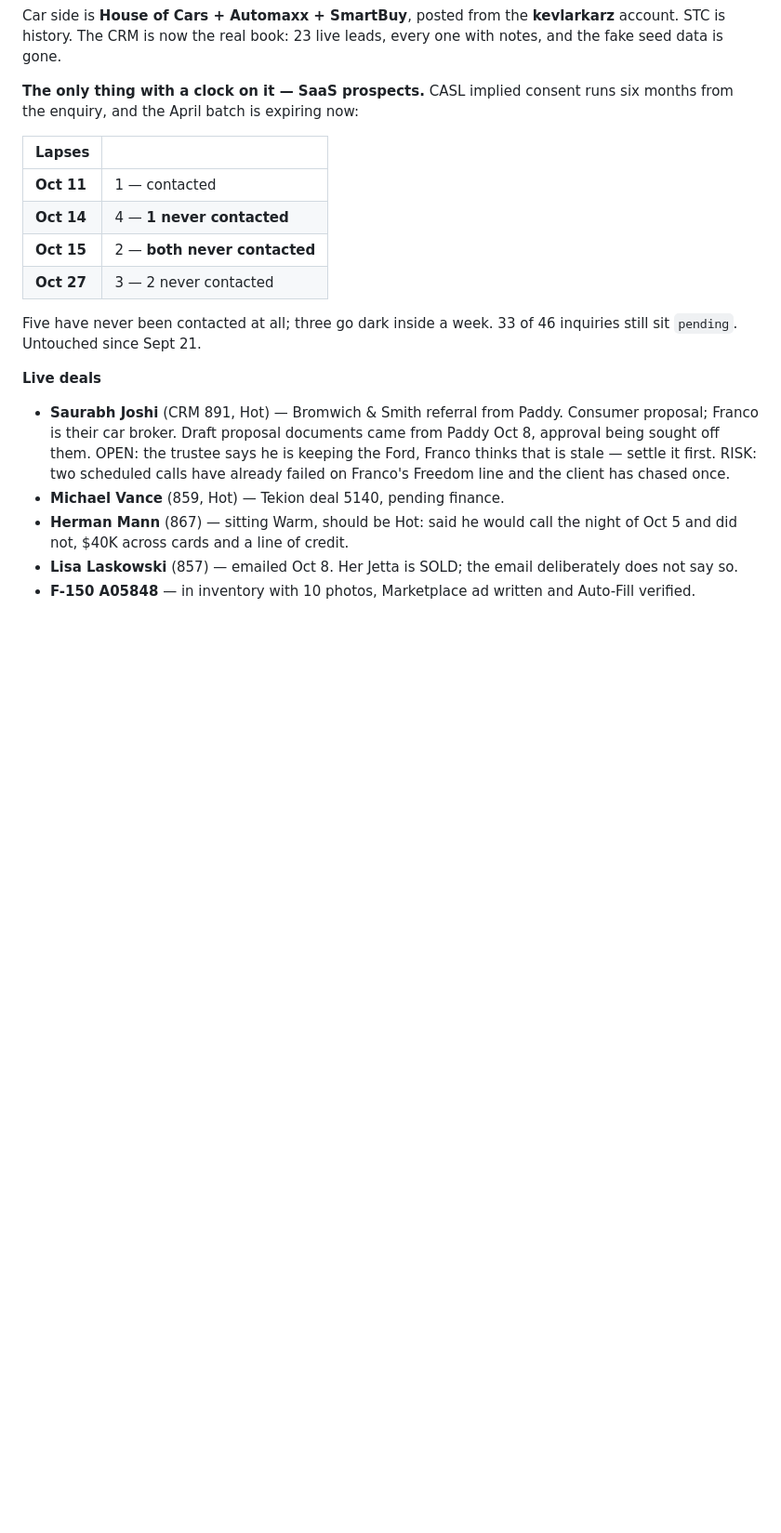
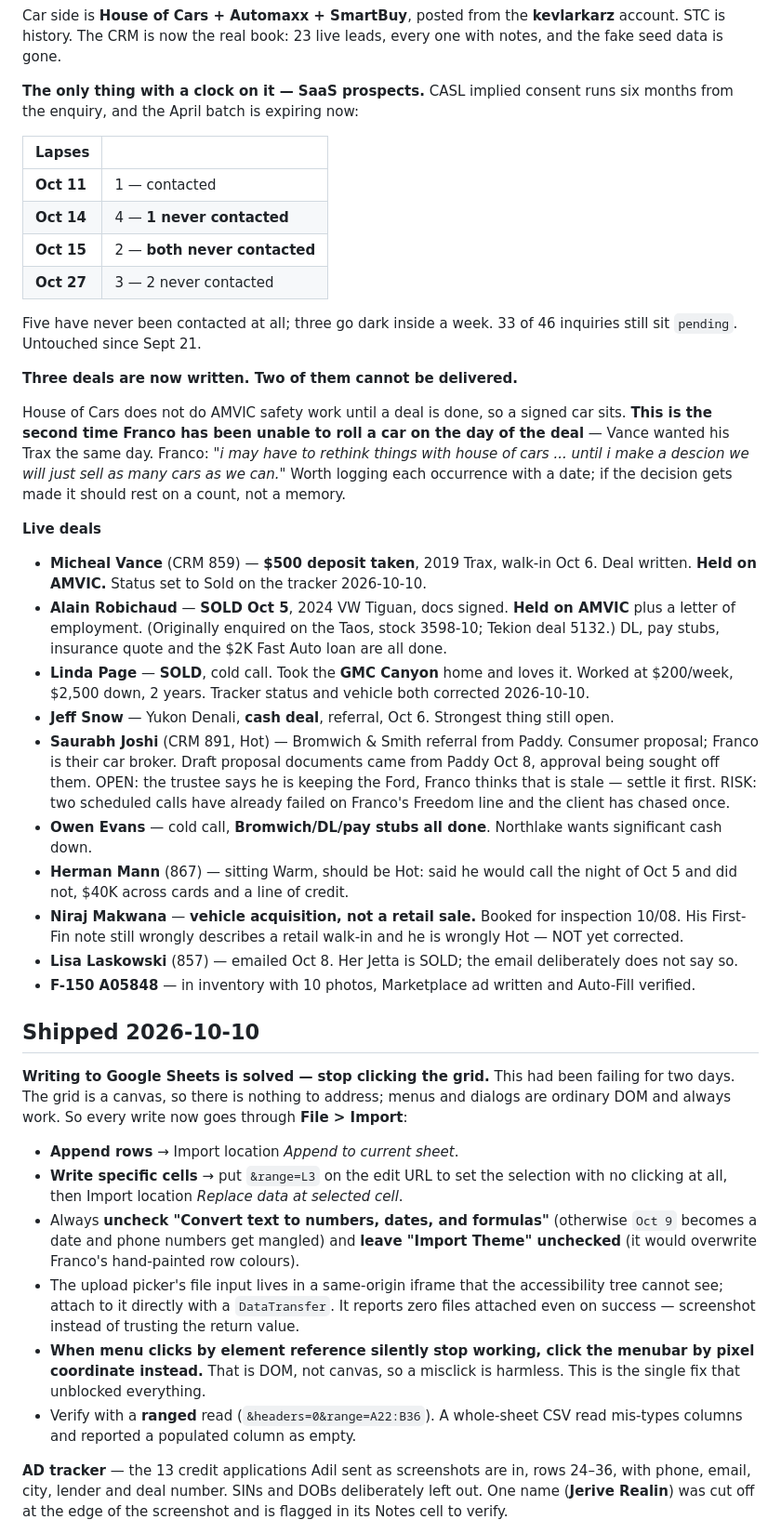
Before and after one commit to firstfinancialcanada-art/first-fin-sms, a Markdown page: docs/WORKLIST.md, the part around one of its changes. Shown at 93% size. Rendered like a GitHub page; blank space fills up the shorter version.

Commit message:
docs: worklist for 2026-10-10
Three deals written, two undeliverable on House of Cars' AMVIC policy —
second time a car could not roll on the day of the deal.

- Google Sheets writes solved: File > Import (append, or replace-at-
  selected-cell via &range= in the URL). Menubar by coordinate when
  element-reference clicks stop registering.
- AD tracker: 13 credit applications added, rows 24-36.
- AM tracker: new sheet, 436 unique Automaxx contacts consolidated from
  two DealerTrack dumps (886 rows in), styled to match the AD tracker.
- Franco tracker: Vance -> Sold, Linda Page -> Sold, her vehicle
  corrected to the GMC Canyon she took.
- House of Cars TOP 10 delivered as a filled PDF, ranked off the tracker
  rather than a stale Tekion export, with AMVIC named on lines 1 and 2.

Co-Authored-By: Claude Opus 5 <noreply@anthropic.com>

```diff
--- a/docs/WORKLIST.md
+++ b/docs/WORKLIST.md
@@ -19,9 +19,32 @@ Car side is **House of Cars + Automaxx + SmartBuy**, posted from the **kevlarkar
 
 Five have never been contacted at all; three go dark inside a week. 33 of 46 inquiries still sit `pending`. Untouched since Sept 21.
 
+**Three deals are now written. Two of them cannot be delivered.**
+
+House of Cars does not do AMVIC safety work until a deal is done, so a signed car sits. **This is the second time Franco has been unable to roll a car on the day of the deal** — Vance wanted his Trax the same day. Franco: *"i may have to rethink things with house of cars ... until i make a descion we will just sell as many cars as we can."* Worth logging each occurrence with a date; if the decision gets made it should rest on a count, not a memory.
+
 **Live deals**
+- **Micheal Vance** (CRM 859) — **$500 deposit taken**, 2019 Trax, walk-in Oct 6. Deal written. **Held on AMVIC.** Status set to Sold on the tracker 2026-10-10.
+- **Alain Robichaud** — **SOLD Oct 5**, 2024 VW Tiguan, docs signed. **Held on AMVIC** plus a letter of employment. (Originally enquired on the Taos, stock 3598-10; Tekion deal 5132.) DL, pay stubs, insurance quote and the $2K Fast Auto loan are all done.
+- **Linda Page** — **SOLD**, cold call. Took the **GMC Canyon** home and loves it. Worked at $200/week, $2,500 down, 2 years. Tracker status and vehicle both corrected 2026-10-10.
+- **Jeff Snow** — Yukon Denali, **cash deal**, referral, Oct 6. Strongest thing still open.
 - **Saurabh Joshi** (CRM 891, Hot) — Bromwich & Smith referral from Paddy. Consumer proposal; Franco is their car broker. Draft proposal documents came from Paddy Oct 8, approval being sought off them. OPEN: the trustee says he is keeping the Ford, Franco thinks that is stale — settle it first. RISK: two scheduled calls have already failed on Franco's Freedom line and the client has chased once.
-- **Michael Vance** (859, Hot) — Tekion deal 5140, pending finance.
+- **Owen Evans** — cold call, **Bromwich/DL/pay stubs all done**. Northlake wants significant cash down.
 - **Herman Mann** (867) — sitting Warm, should be Hot: said he would call the night of Oct 5 and did not, $40K across cards and a line of credit.
+- **Niraj Makwana** — **vehicle acquisition, not a retail sale.** Booked for inspection 10/08. His First-Fin note still wrongly describes a retail walk-in and he is wrongly Hot — NOT yet corrected.
 - **Lisa Laskowski** (857) — emailed Oct 8. Her Jetta is SOLD; the email deliberately does not say so.
 - **F-150 A05848** — in inventory with 10 photos, Marketplace ad written and Auto-Fill verified.
+
+## Shipped 2026-10-10
+
+**Writing to Google Sheets is solved — stop clicking the grid.** This had been failing for two days. The grid is a canvas, so there is nothing to address; menus and dialogs are ordinary DOM and always work. So every write now goes through **File > Import**:
+
+- **Append rows** → Import location *Append to current sheet*.
+- **Write specific cells** → put `&range=L3` on the edit URL to set the selection with no clicking at all, then Import location *Replace data at selected cell*.
+- Always **uncheck "Convert text to numbers, dates, and formulas"** (otherwise `Oct 9` becomes a date and phone numbers get mangled) and **leave "Import Theme" unchecked** (it would overwrite Franco's hand-painted row colours).
+- The upload picker's file input lives in a same-origin iframe that the accessibility tree cannot see; attach to it directly with a `DataTransfer`. It reports zero files attached even on success — screenshot instead of trusting the return value.
+- **When menu clicks by element reference silently stop working, click the menubar by pixel coordinate instead.** That is DOM, not canvas, so a misclick is harmless. This is the single fix that unblocked everything.
+- Verify with a **ranged** read (`&headers=0&range=A22:B36`). A whole-sheet CSV read mis-types columns and reported a populated column as empty.
+
+**AD tracker** — the 13 credit applications Adil sent as screenshots are in, rows 24–36, with phone, email, city, lender and deal number. SINs and DOBs deliberately left out. One name (**Jerive Realin**) was cut off at the edge of the screenshot and is flagged in its Notes cell to verify.
+
```
Also changed, not shown: other parts of docs/WORKLIST.md (+12 -1 lines).
